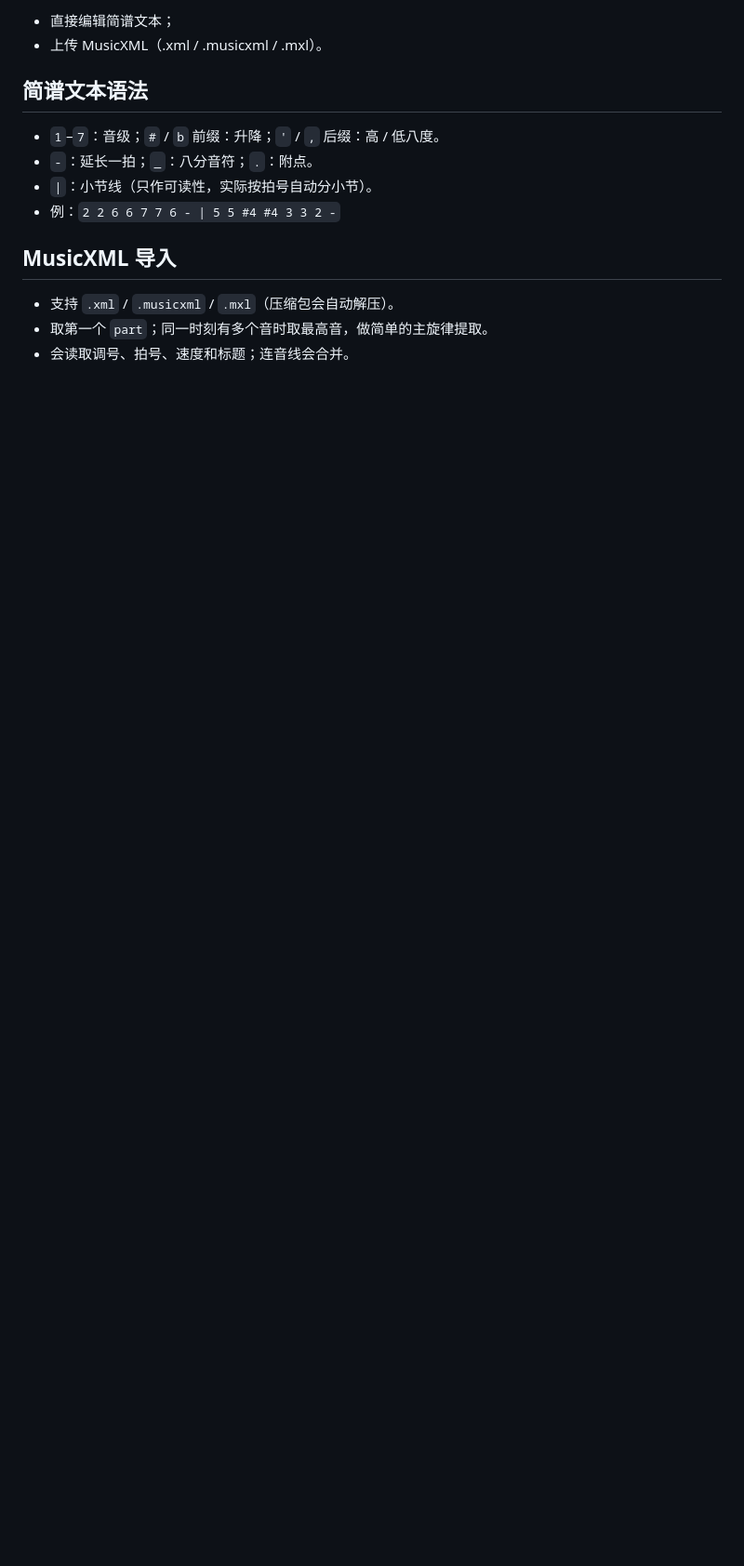
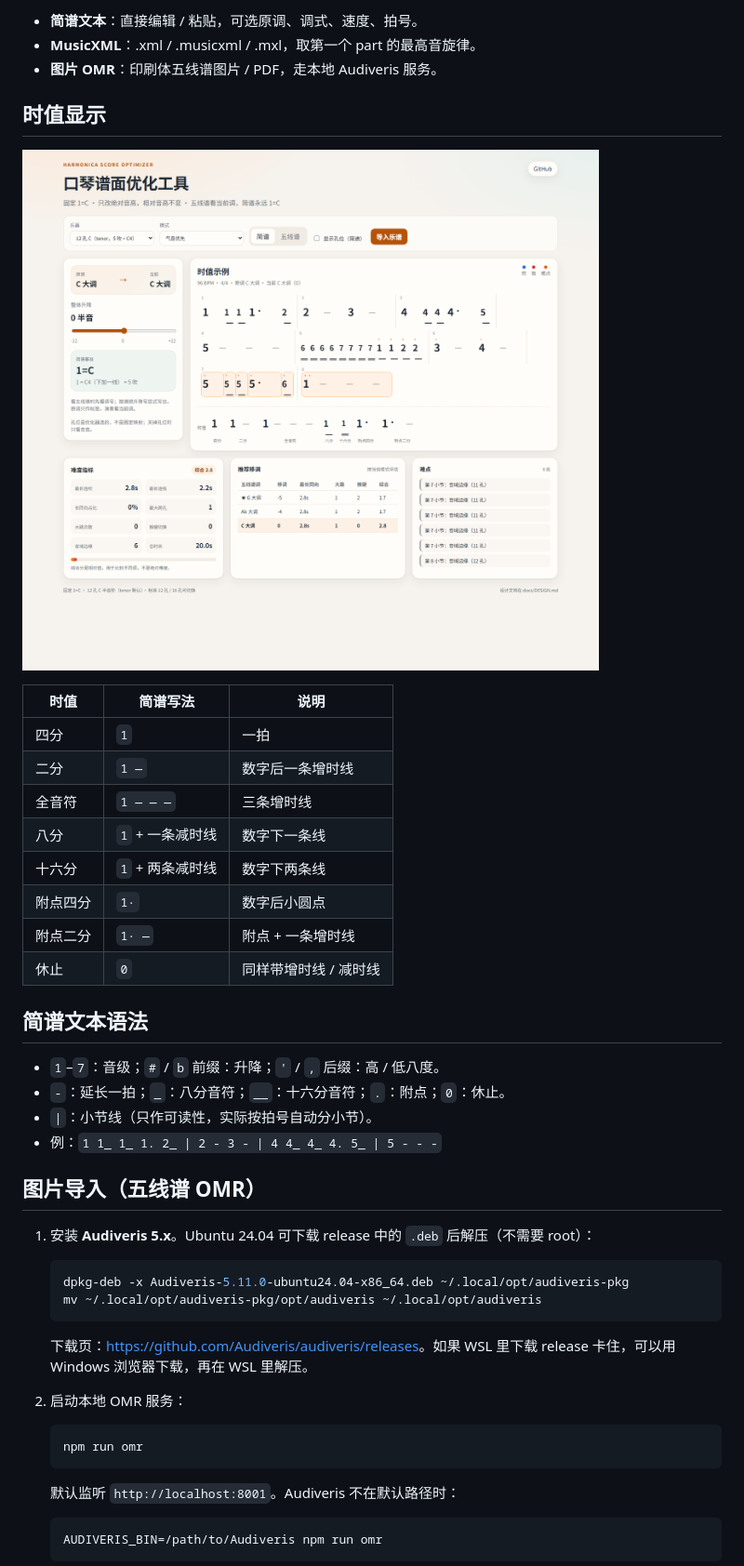
Before and after one commit to Rubuceae/harmonica, a Markdown page: README.md, the part around one of its changes. Shown at 93% size. GitHub-like rendering; pictures changed too: docs/duration.png (added); blank space fills up the shorter version.

Commit message:
feat: fix jianpu durations and add staff image OMR

````diff
--- a/README.md
+++ b/README.md
@@ -25,16 +26,50 @@
 
-- 直接编辑简谱文本；
-- 上传 MusicXML（.xml / .musicxml / .mxl）。
+- **简谱文本**：直接编辑 / 粘贴，可选原调、调式、速度、拍号。
+- **MusicXML**：.xml / .musicxml / .mxl，取第一个 part 的最高音旋律。
+- **图片 OMR**：印刷体五线谱图片 / PDF，走本地 Audiveris 服务。
+
+## 时值显示
+
+![时值示例](docs/duration.png)
+
+| 时值 | 简谱写法 | 说明 |
+|---|---|---|
+| 四分 | `1` | 一拍 |
+| 二分 | `1 —` | 数字后一条增时线 |
+| 全音符 | `1 — — —` | 三条增时线 |
+| 八分 | `1` + 一条减时线 | 数字下一条线 |
+| 十六分 | `1` + 两条减时线 | 数字下两条线 |
+| 附点四分 | `1·` | 数字后小圆点 |
+| 附点二分 | `1· —` | 附点 + 一条增时线 |
+| 休止 | `0` | 同样带增时线 / 减时线 |
 
 ## 简谱文本语法
 
 - `1`–`7`：音级；`#` / `b` 前缀：升降；`'` / `,` 后缀：高 / 低八度。
-- `-`：延长一拍；`_`：八分音符；`.`：附点。
+- `-`：延长一拍；`_`：八分音符；`__`：十六分音符；`.`：附点；`0`：休止。
 - `|`：小节线（只作可读性，实际按拍号自动分小节）。
-- 例：`2 2 6 6 7 7 6 - | 5 5 #4 #4 3 3 2 -`
+- 例：`1 1_ 1_ 1. 2_ | 2 - 3 - | 4 4_ 4_ 4. 5_ | 5 - - -`
 
-## MusicXML 导入
+## 图片导入（五线谱 OMR）
 
-- 支持 `.xml` / `.musicxml` / `.mxl`（压缩包会自动解压）。
-- 取第一个 `part`；同一时刻有多个音时取最高音，做简单的主旋律提取。
-- 会读取调号、拍号、速度和标题；连音线会合并。
+1. 安装 **Audiveris 5.x**。Ubuntu 24.04 可下载 release 中的 `.deb` 后解压（不需要 root）：
+
+   ```bash
+   dpkg-deb -x Audiveris-5.11.0-ubuntu24.04-x86_64.deb ~/.local/opt/audiveris-pkg
+   mv ~/.local/opt/audiveris-pkg/opt/audiveris ~/.local/opt/audiveris
+   ```
+
+   下载页：<https://github.com/Audiveris/audiveris/releases>。如果 WSL 里下载 release 卡住，可以用 Windows 浏览器下载，再在 WSL 里解压。
+
+2. 启动本地 OMR 服务：
+
+   ```bash
+   npm run omr
+   ```
+
+   默认监听 `http://localhost:8001`。Audiveris 不在默认路径时：
+
+   ```bash
+   AUDIVERIS_BIN=/path/to/Audiveris npm run omr
+   ```
+
````
Also changed, not shown: other parts of README.md (+13 -3 lines), docs/DESIGN.md (+16 -9 lines), docs/import-panel.png, docs/screenshot.png, 11 other files.
